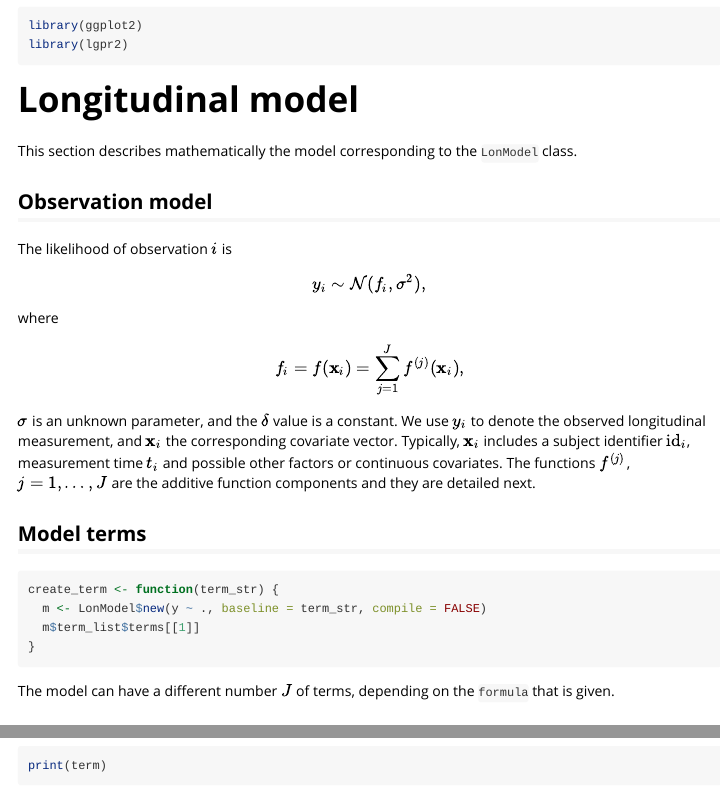
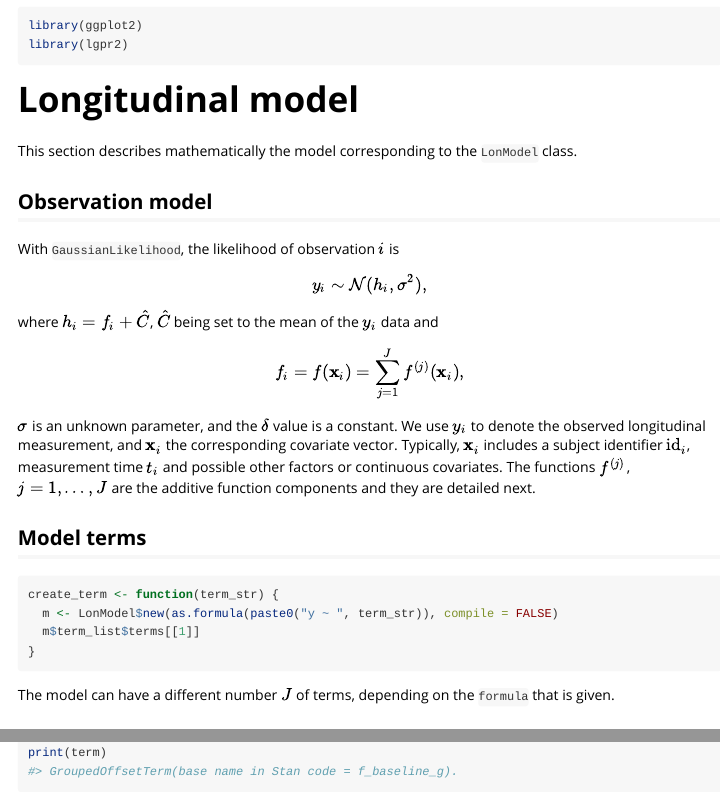
Before and after one commit to jtimonen/lgpr2, an R Markdown document (vignettes/math.Rmd): the page in a window 1100 px wide, from 150 px down, and a second part further down, joined at a grey line. Rendered offline with R 4.5, knitr and Pandoc, with nearby package versions; some code elsewhere in the file could not run offline.

Commit message:
fix math vignette

````diff
--- a/vignettes/math.Rmd
+++ b/vignettes/math.Rmd
@@ -30,11 +30,13 @@ This section describes mathematically the model corresponding to
 the `LonModel` class.
 
 ## Observation model
-The likelihood of observation $i$ is
+
+With `GaussianLikelihood`, the likelihood of observation $i$ is
 $$
-y_i\sim \mathcal{N}(f_i, \sigma^2),
+y_i\sim \mathcal{N}(h_i, \sigma^2),
 $$
-where
+where $h_i = f_i + \hat{C}$, $\hat{C}$ being set to the mean of the
+$y_i$ data and
 
 $$
 f_i = f(\mathbf{x}_i)= \sum_{j=1}^J f^{(j)}(\mathbf{x}_i),
@@ -53,7 +55,7 @@ components and they are detailed next.
 
 ```{r}
 create_term <- function(term_str) {
-  m <- LonModel$new(y ~ ., baseline = term_str, compile = FALSE)
+  m <- LonModel$new(as.formula(paste0("y ~ ", term_str)), compile = FALSE)
   m$term_list$terms[[1]]
 }
 ```
````
Also changed, not shown: R/terms-GPTerm.R (+3 -1 lines).
